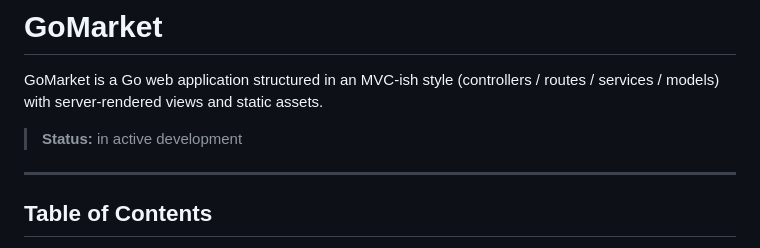
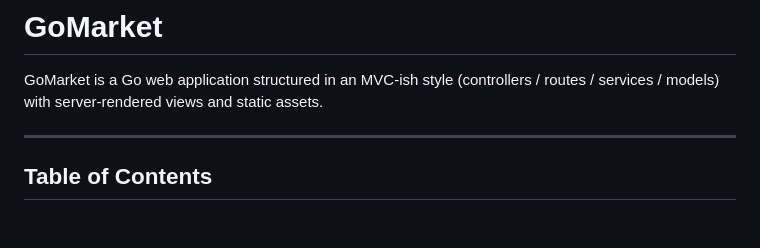
Before and after one commit to GeorgiStoyanov05/GoMarket, a Markdown page: README.md, the part around the change. Rendered like a GitHub page; blank space fills up the shorter version.

Commit message:
Remove status line from README
Removed status indication from README.

```diff
--- a/README.md
+++ b/README.md
@@ -1,8 +1,6 @@
 # GoMarket
 
 GoMarket is a Go web application structured in an MVC-ish style (controllers / routes / services / models) with server-rendered views and static assets.
-
-> **Status:** in active development
 
 ---
 
```
